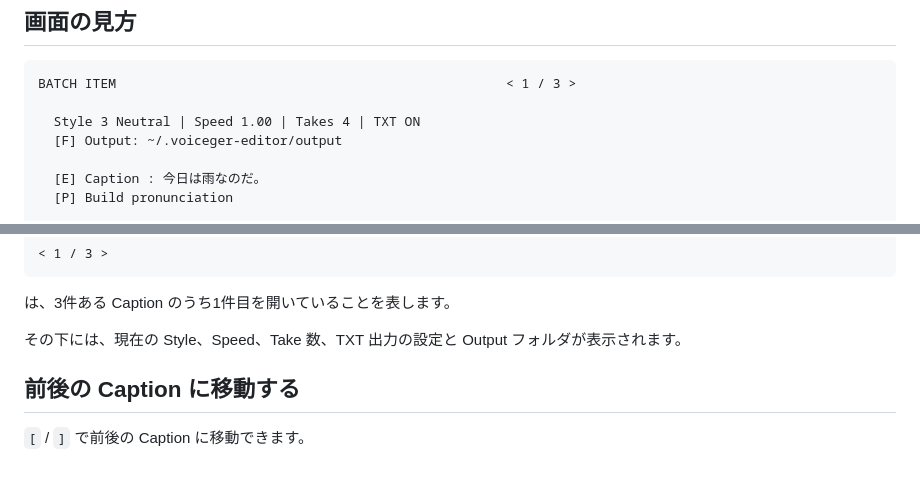
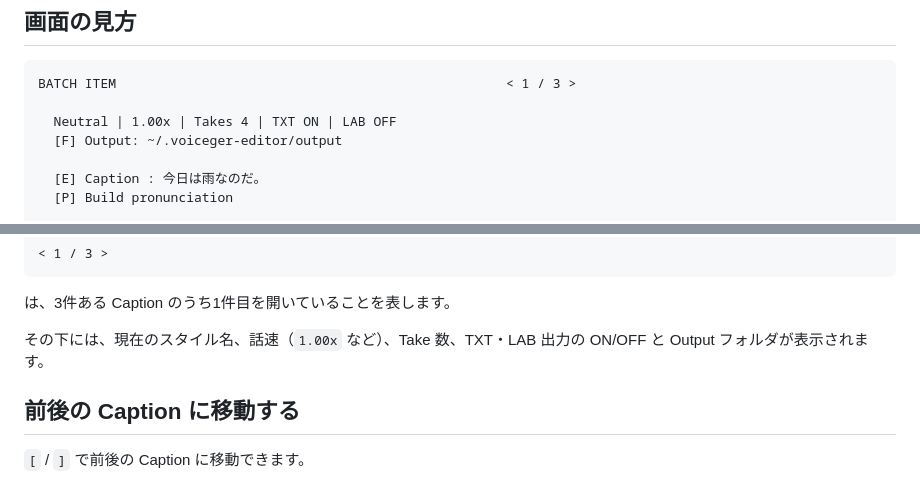
Before and after one commit to sayosomi/voiceger-editor, a Markdown page: docs/ja/batch-item.md, 2 parts joined by grey strips. Drawn GitHub-style.

Commit message:
docs: align Japanese Batch Item summary with current TUI

````diff
--- a/docs/ja/batch-item.md
+++ b/docs/ja/batch-item.md
@@ -9,7 +9,7 @@
 ```text
 BATCH ITEM                                                  < 1 / 3 >
 
-  Style 3 Neutral | Speed 1.00 | Takes 4 | TXT ON
+  Neutral | 1.00x | Takes 4 | TXT ON | LAB OFF
   [F] Output: ~/.voiceger-editor/output
 
   [E] Caption : 今日は雨なのだ。
@@ -40,7 +40,7 @@ BATCH ITEM                                                  < 1 / 3 >
 
 は、3件ある Caption のうち1件目を開いていることを表します。
 
-その下には、現在の Style、Speed、Take 数、TXT 出力の設定と Output フォルダが表示されます。
+その下には、現在のスタイル名、話速（`1.00x` など）、Take 数、TXT・LAB 出力の ON/OFF と Output フォルダが表示されます。
 
 ## 前後の Caption に移動する
 
````
